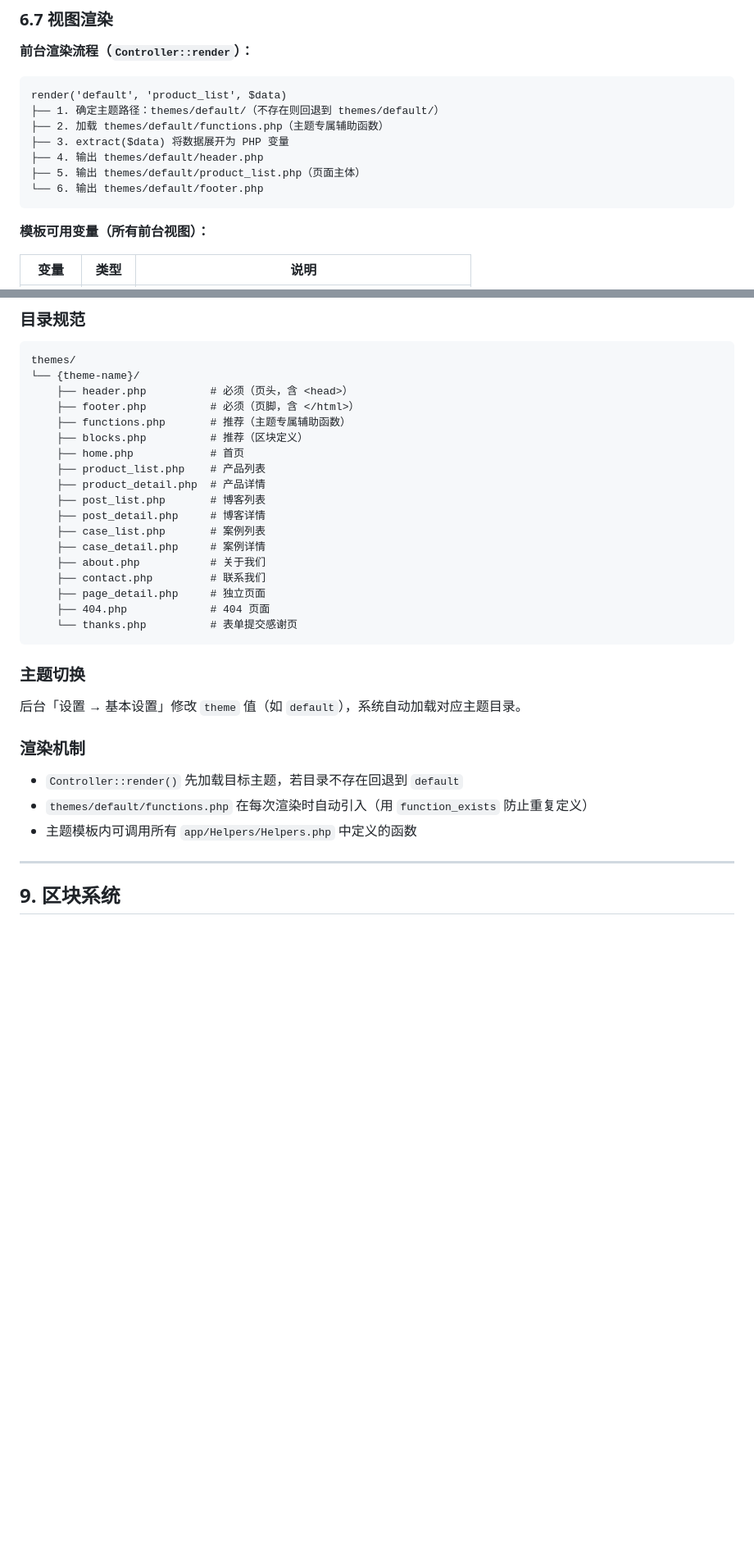
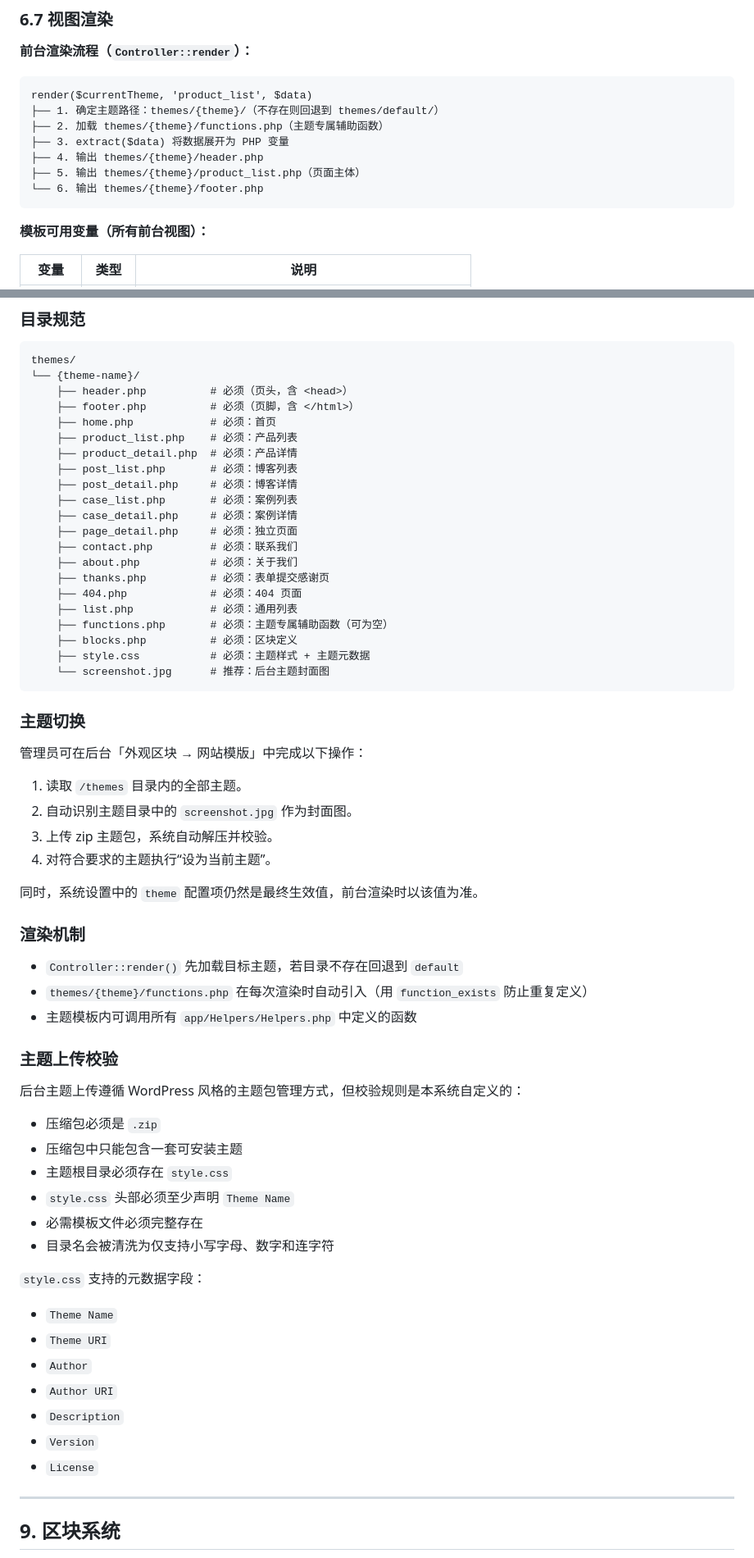
Before and after one commit to zhpelo/shopagg-b2b-website, a Markdown page: Documents/系统架构文档.md, 2 parts joined by grey strips. Shown at 82% size. GitHub-like rendering; blank space fills up the shorter version.

````diff
--- a/Documents/系统架构文档.md
+++ b/Documents/系统架构文档.md
@@ -517,13 +518,13 @@ Controller (abstract)          ← 渲染、JSON、重定向基础方法
 **前台渲染流程（`Controller::render`）：**
 
 ```
-render('default', 'product_list', $data)
-├── 1. 确定主题路径：themes/default/（不存在则回退到 themes/default/）
-├── 2. 加载 themes/default/functions.php（主题专属辅助函数）
+render($currentTheme, 'product_list', $data)
+├── 1. 确定主题路径：themes/{theme}/（不存在则回退到 themes/default/）
+├── 2. 加载 themes/{theme}/functions.php（主题专属辅助函数）
 ├── 3. extract($data) 将数据展开为 PHP 变量
-├── 4. 输出 themes/default/header.php
-├── 5. 输出 themes/default/product_list.php（页面主体）
-└── 6. 输出 themes/default/footer.php
+├── 4. 输出 themes/{theme}/header.php
+├── 5. 输出 themes/{theme}/product_list.php（页面主体）
+└── 6. 输出 themes/{theme}/footer.php
 ```
 
 **模板可用变量（所有前台视图）：**
@@ -774,31 +775,62 @@ themes/
 └── {theme-name}/
     ├── header.php          # 必须（页头，含 <head>）
     ├── footer.php          # 必须（页脚，含 </html>）
-    ├── functions.php       # 推荐（主题专属辅助函数）
-    ├── blocks.php          # 推荐（区块定义）
-    ├── home.php            # 首页
-    ├── product_list.php    # 产品列表
-    ├── product_detail.php  # 产品详情
-    ├── post_list.php       # 博客列表
-    ├── post_detail.php     # 博客详情
-    ├── case_list.php       # 案例列表
-    ├── case_detail.php     # 案例详情
-    ├── about.php           # 关于我们
-    ├── contact.php         # 联系我们
-    ├── page_detail.php     # 独立页面
-    ├── 404.php             # 404 页面
-    └── thanks.php          # 表单提交感谢页
+    ├── home.php            # 必须：首页
+    ├── product_list.php    # 必须：产品列表
+    ├── product_detail.php  # 必须：产品详情
+    ├── post_list.php       # 必须：博客列表
+    ├── post_detail.php     # 必须：博客详情
+    ├── case_list.php       # 必须：案例列表
+    ├── case_detail.php     # 必须：案例详情
+    ├── page_detail.php     # 必须：独立页面
+    ├── contact.php         # 必须：联系我们
+    ├── about.php           # 必须：关于我们
+    ├── thanks.php          # 必须：表单提交感谢页
+    ├── 404.php             # 必须：404 页面
+    ├── list.php            # 必须：通用列表
+    ├── functions.php       # 必须：主题专属辅助函数（可为空）
+    ├── blocks.php          # 必须：区块定义
+    ├── style.css           # 必须：主题样式 + 主题元数据
+    └── screenshot.jpg      # 推荐：后台主题封面图
 ```
 
 ### 主题切换
 
-后台「设置 → 基本设置」修改 `theme` 值（如 `default`），系统自动加载对应主题目录。
+管理员可在后台「外观区块 → 网站模版」中完成以下操作：
+
+1. 读取 `/themes` 目录内的全部主题。
+2. 自动识别主题目录中的 `screenshot.jpg` 作为封面图。
+3. 上传 zip 主题包，系统自动解压并校验。
+4. 对符合要求的主题执行“设为当前主题”。
+
+同时，系统设置中的 `theme` 配置项仍然是最终生效值，前台渲染时以该值为准。
 
 ### 渲染机制
 
 - `Controller::render()` 先加载目标主题，若目录不存在回退到 `default`
-- `themes/default/functions.php` 在每次渲染时自动引入（用 `function_exists` 防止重复定义）
+- `themes/{theme}/functions.php` 在每次渲染时自动引入（用 `function_exists` 防止重复定义）
 - 主题模板内可调用所有 `app/Helpers/Helpers.php` 中定义的函数
+
+### 主题上传校验
+
+后台主题上传遵循 WordPress 风格的主题包管理方式，但校验规则是本系统自定义的：
+
+- 压缩包必须是 `.zip`
+- 压缩包中只能包含一套可安装主题
+- 主题根目录必须存在 `style.css`
+- `style.css` 头部必须至少声明 `Theme Name`
+- 必需模板文件必须完整存在
+- 目录名会被清洗为仅支持小写字母、数字和连字符
+
+`style.css` 支持的元数据字段：
+
+- `Theme Name`
+- `Theme URI`
+- `Author`
+- `Author URI`
+- `Description`
+- `Version`
+- `License`
 
 ---
 
````
Also changed, not shown: other parts of Documents/系统架构文档.md (+17 -6 lines), Documents/后台使用指南.md (added, +444 -0 lines), Documents/网站模板开发指南.md (+54 -21 lines).
